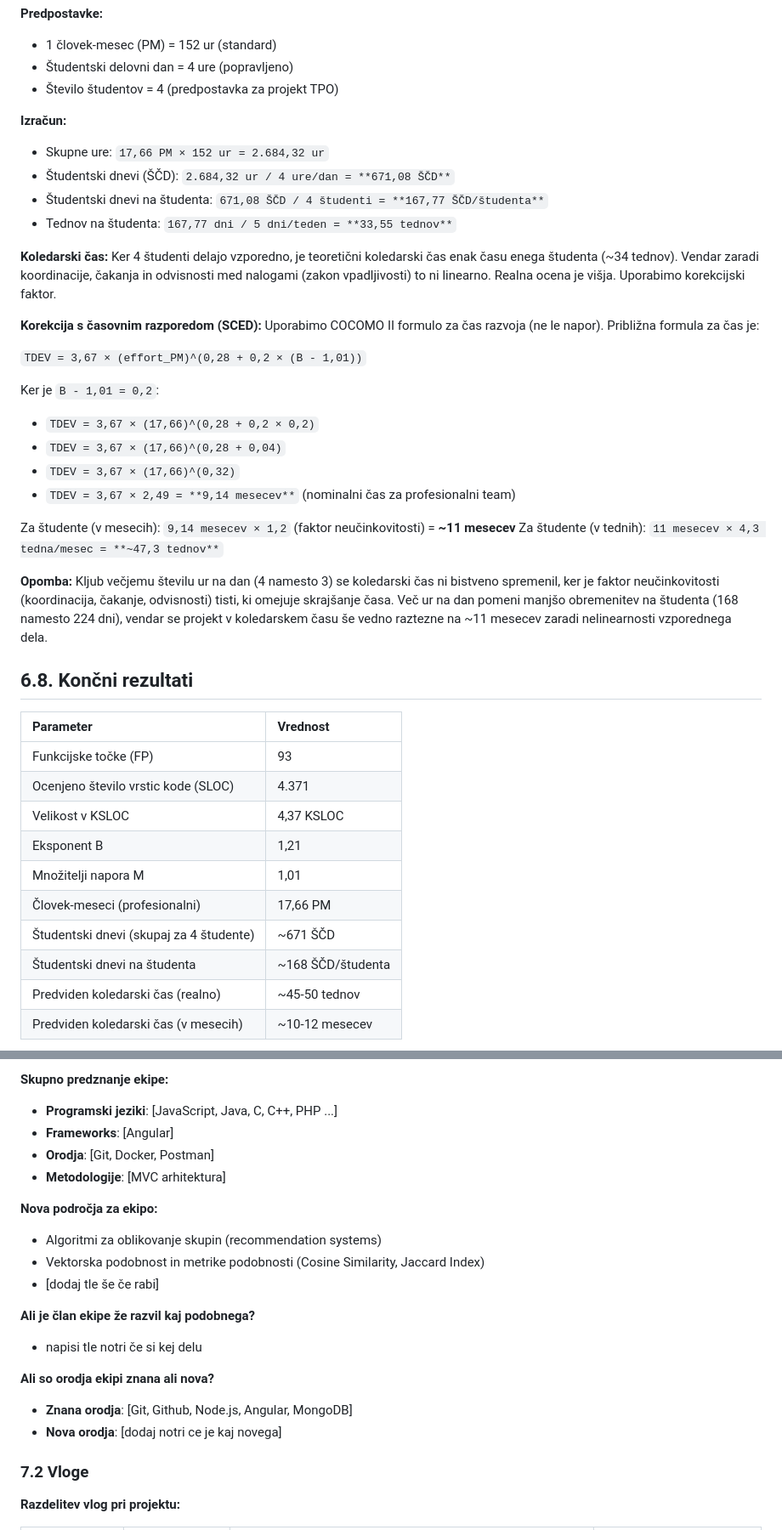
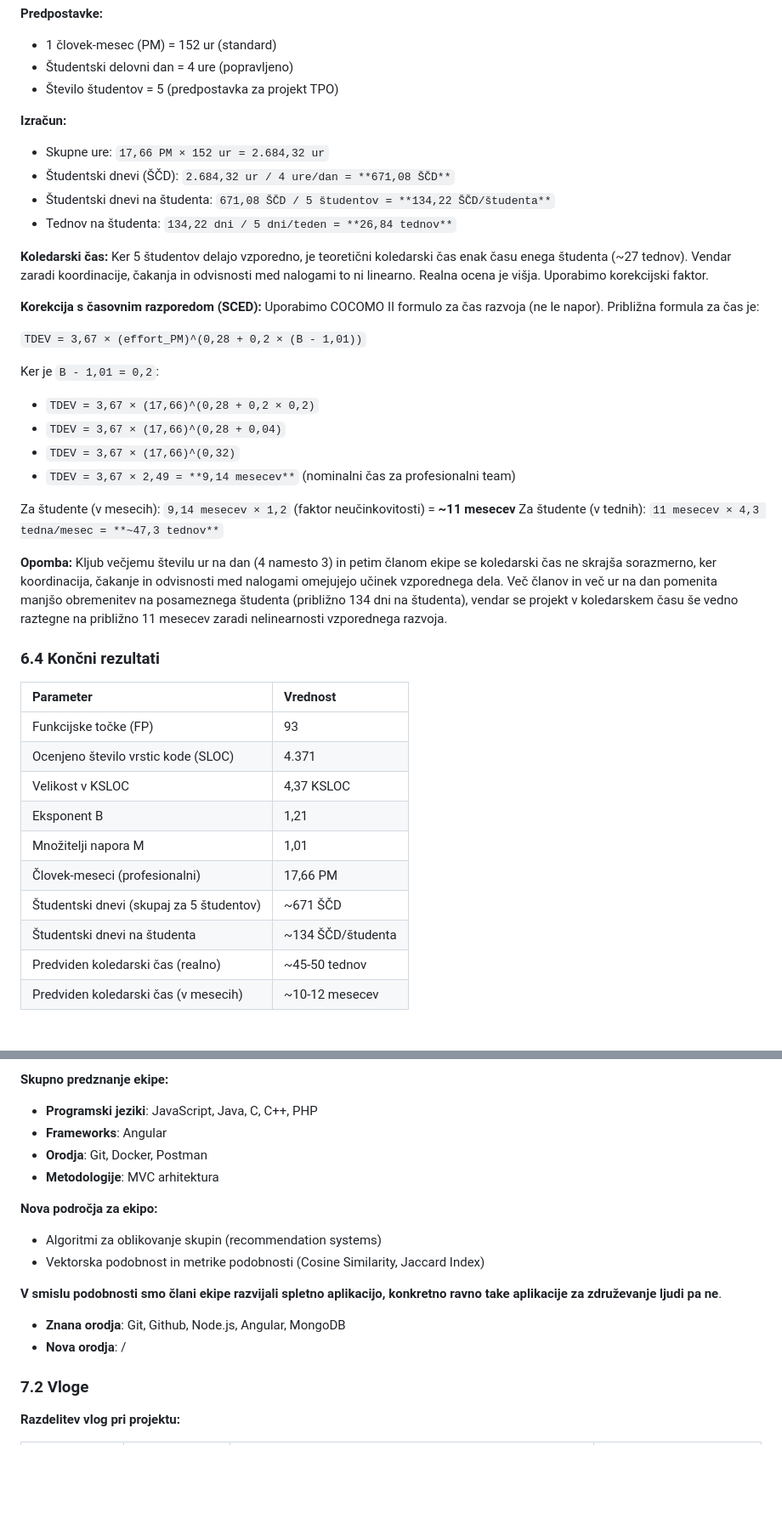
Before and after one commit to jakobjesenko/Projekt-06, a Markdown page: docs/01_Predlog_projekta.md, 2 parts joined by grey strips. Shown at 85% size. Rendered like a GitHub page; blank space fills up the shorter version.

```diff
--- a/docs/01_Predlog_projekta.md
+++ b/docs/01_Predlog_projekta.md
@@ -877,16 +905,16 @@ Preračun v študentske dni in koledarski čas
 **Predpostavke:**
 - 1 človek-mesec (PM) = 152 ur (standard)
 - Študentski delovni dan = 4 ure (popravljeno)
-- Število študentov = 4 (predpostavka za projekt TPO)
+- Število študentov = 5 (predpostavka za projekt TPO)
 
 **Izračun:**
 - Skupne ure: `17,66 PM × 152 ur = 2.684,32 ur`
 - Študentski dnevi (ŠČD): `2.684,32 ur / 4 ure/dan = **671,08 ŠČD**`
-- Študentski dnevi na študenta: `671,08 ŠČD / 4 študenti = **167,77 ŠČD/študenta**`
-- Tednov na študenta: `167,77 dni / 5 dni/teden = **33,55 tednov**`
+- Študentski dnevi na študenta: `671,08 ŠČD / 5 študentov = **134,22 ŠČD/študenta**`
+- Tednov na študenta: `134,22 dni / 5 dni/teden = **26,84 tednov**`
 
 **Koledarski čas:**
-Ker 4 študenti delajo vzporedno, je teoretični koledarski čas enak času enega študenta (~34 tednov). Vendar zaradi koordinacije, čakanja in odvisnosti med nalogami (zakon vpadljivosti) to ni linearno. Realna ocena je višja. Uporabimo korekcijski faktor.
+Ker 5 študentov delajo vzporedno, je teoretični koledarski čas enak času enega študenta (~27 tednov). Vendar zaradi koordinacije, čakanja in odvisnosti med nalogami to ni linearno. Realna ocena je višja. Uporabimo korekcijski faktor.
 
 **Korekcija s časovnim razporedom (SCED):**
 Uporabimo COCOMO II formulo za čas razvoja (ne le napor). Približna formula za čas je:
@@ -902,9 +930,9 @@ Ker je `B - 1,01 = 0,2`:
 Za študente (v mesecih): `9,14 mesecev × 1,2` (faktor neučinkovitosti) = **~11 mesecev**
 Za študente (v tednih): `11 mesecev × 4,3 tedna/mesec = **~47,3 tednov**`
 
-**Opomba:** Kljub večjemu številu ur na dan (4 namesto 3) se koledarski čas ni bistveno spremenil, ker je faktor neučinkovitosti (koordinacija, čakanje, odvisnosti) tisti, ki omejuje skrajšanje časa. Več ur na dan pomeni manjšo obremenitev na študenta (168 namesto 224 dni), vendar se projekt v koledarskem času še vedno raztezne na ~11 mesecev zaradi nelinearnosti vzporednega dela.
+**Opomba:** Kljub večjemu številu ur na dan (4 namesto 3) in petim članom ekipe se koledarski čas ne skrajša sorazmerno, ker koordinacija, čakanje in odvisnosti med nalogami omejujejo učinek vzporednega dela. Več članov in več ur na dan pomenita manjšo obremenitev na posameznega študenta (približno 134 dni na študenta), vendar se projekt v koledarskem času še vedno raztegne na približno 11 mesecev zaradi nelinearnosti vzporednega razvoja.
 
-## 6.8. Končni rezultati
+### 6.4 Končni rezultati
 
 | Parameter | Vrednost |
 | :--- | :--- |
@@ -914,8 +942,8 @@ Za študente (v tednih): `11 mesecev × 4,3 tedna/mesec = **~47,3 tednov**`
 | Eksponent B | 1,21 |
 | Množitelji napora M | 1,01 |
 | Človek-meseci (profesionalni) | 17,66 PM |
-| Študentski dnevi (skupaj za 4 študente) | ~671 ŠČD |
-| Študentski dnevi na študenta | ~168 ŠČD/študenta |
+| Študentski dnevi (skupaj za 5 študentov) | ~671 ŠČD |
+| Študentski dnevi na študenta | ~134 ŠČD/študenta |
 | Predviden koledarski čas (realno) | ~45-50 tednov |
 | Predviden koledarski čas (v mesecih) | ~10-12 mesecev |
 
@@ -1010,22 +1038,19 @@ Za študente (v tednih): `11 mesecev × 4,3 tedna/mesec = **~47,3 tednov**`
   - Znanje Angularja omogoča razvoj odzivnega uporabniškega vmesnika.
 
 **Skupno predznanje ekipe:**
-- **Programski jeziki**: [JavaScript, Java, C, C++, PHP ...]
-- **Frameworks**: [Angular]
-- **Orodja**: [Git, Docker, Postman]
-- **Metodologije**: [MVC arhitektura]
+- **Programski jeziki**: JavaScript, Java, C, C++, PHP
+- **Frameworks**: Angular
+- **Orodja**: Git, Docker, Postman
+- **Metodologije**: MVC arhitektura
 
 **Nova področja za ekipo:**
 - Algoritmi za oblikovanje skupin (recommendation systems)
 - Vektorska podobnost in metrike podobnosti (Cosine Similarity, Jaccard Index)
-- [dodaj tle še če rabi]
 
-**Ali je član ekipe že razvil kaj podobnega?**
-- napisi tle notri če si kej delu
+**V smislu podobnosti smo člani ekipe razvijali spletno aplikacijo, konkretno ravno take aplikacije za združevanje ljudi pa ne**.
 
-**Ali so orodja ekipi znana ali nova?**
-- **Znana orodja**: [Git, Github, Node.js, Angular, MongoDB]
-- **Nova orodja**: [dodaj notri ce je kaj novega]
+- **Znana orodja**: Git, Github, Node.js, Angular, MongoDB
+- **Nova orodja**: /
 
 ### 7.2 Vloge
 
```
Also changed, not shown: other parts of docs/01_Predlog_projekta.md (+32 -4 lines).
